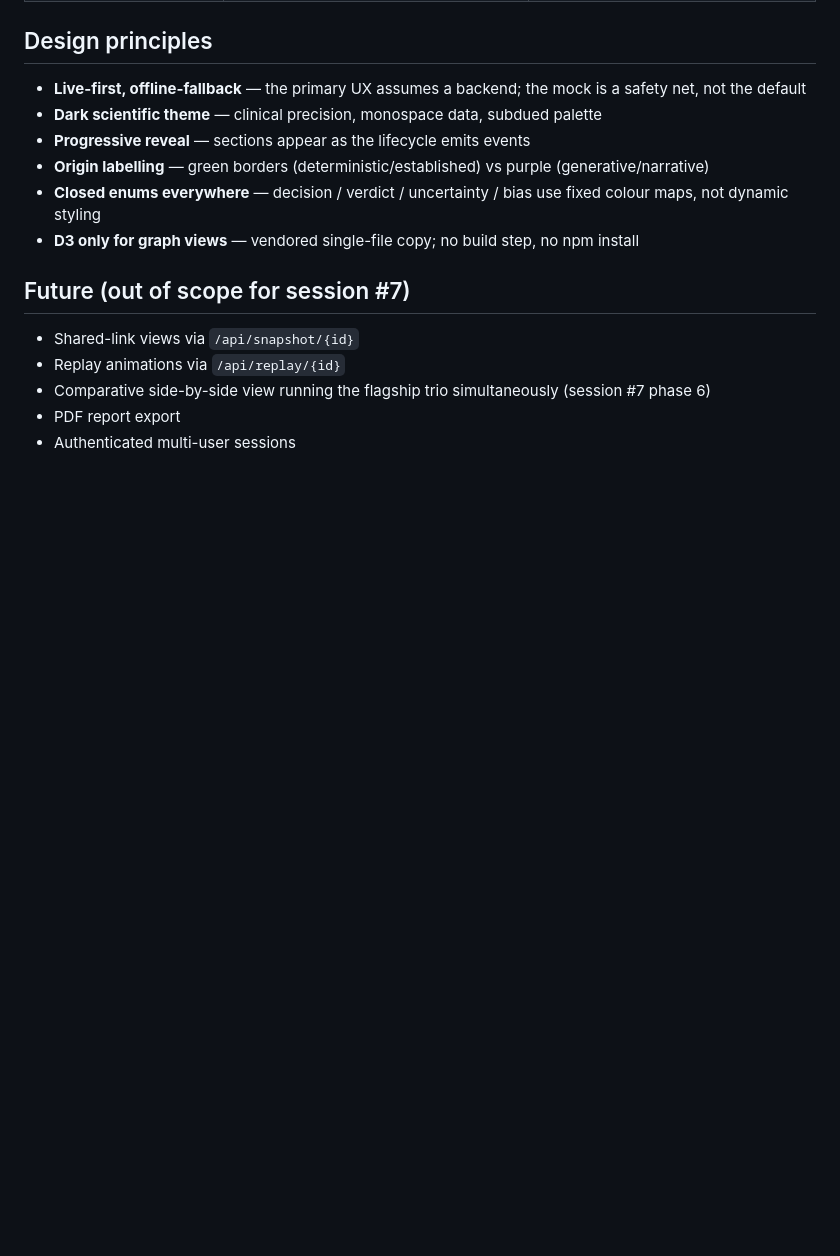
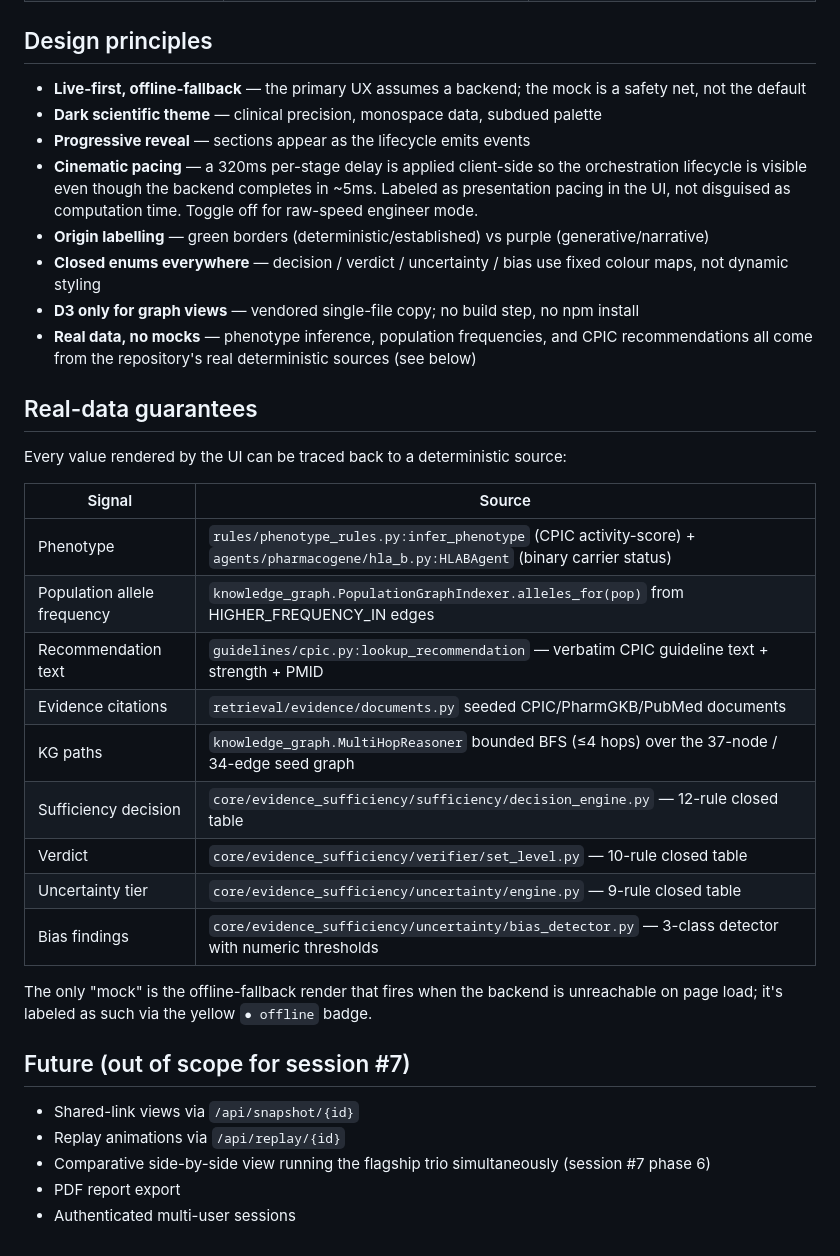
Before and after one commit to AnukritiAi-hq/anukriti-swarm, a Markdown page: frontend/README.md, the part around the change. GitHub-like rendering; blank space fills up the shorter version.

Commit message:
docs(frontend): cinematic pacing + real-data guarantees note
Session #7 post-brief documentation update. Two new sections in
frontend/README.md:

1. Design principles — new bullets:
   - Cinematic pacing: explicit that the 320ms/stage delay is
     presentation pacing, not disguised computation; toggleable
     for engineer raw-speed mode
   - Real data, no mocks: every UI value can be traced back to a
     deterministic source

2. Real-data guarantees table — 9 rows mapping each UI signal
   to the Python module that produces it:
     Phenotype            rules/phenotype_rules.py + agents/pharmacogene/hla_b.py
     Population freq      knowledge_graph.PopulationGraphIndexer
     Recommendation       guidelines/cpic.py:lookup_recommendation
     Evidence citations   retrieval/evidence/documents.py
     KG paths             knowledge_graph.MultiHopReasoner
     Sufficiency          12-rule decision engine
     Verdict              10-rule SURE-RAG verifier
     Uncertainty          9-rule tier scorer
     Bias                 3-class detector with numeric thresholds

The only remaining 'mock' is the offline-fallback render that
fires when the backend is unreachable at page load; it's
explicitly labeled via the yellow ● offline badge.

Documentation-only commit. No code changes.

```diff
--- a/frontend/README.md
+++ b/frontend/README.md
@@ -89,9 +89,29 @@ full endpoint reference and WebSocket protocol.
 - **Live-first, offline-fallback** — the primary UX assumes a backend; the mock is a safety net, not the default
 - **Dark scientific theme** — clinical precision, monospace data, subdued palette
 - **Progressive reveal** — sections appear as the lifecycle emits events
+- **Cinematic pacing** — a 320ms per-stage delay is applied client-side so the orchestration lifecycle is visible even though the backend completes in ~5ms. Labeled as presentation pacing in the UI, not disguised as computation time. Toggle off for raw-speed engineer mode.
 - **Origin labelling** — green borders (deterministic/established) vs purple (generative/narrative)
 - **Closed enums everywhere** — decision / verdict / uncertainty / bias use fixed colour maps, not dynamic styling
 - **D3 only for graph views** — vendored single-file copy; no build step, no npm install
+- **Real data, no mocks** — phenotype inference, population frequencies, and CPIC recommendations all come from the repository's real deterministic sources (see below)
+
+## Real-data guarantees
+
+Every value rendered by the UI can be traced back to a deterministic source:
+
+| Signal | Source |
+|---|---|
+| Phenotype | `rules/phenotype_rules.py:infer_phenotype` (CPIC activity-score) + `agents/pharmacogene/hla_b.py:HLABAgent` (binary carrier status) |
+| Population allele frequency | `knowledge_graph.PopulationGraphIndexer.alleles_for(pop)` from HIGHER_FREQUENCY_IN edges |
+| Recommendation text | `guidelines/cpic.py:lookup_recommendation` — verbatim CPIC guideline text + strength + PMID |
+| Evidence citations | `retrieval/evidence/documents.py` seeded CPIC/PharmGKB/PubMed documents |
+| KG paths | `knowledge_graph.MultiHopReasoner` bounded BFS (≤4 hops) over the 37-node / 34-edge seed graph |
+| Sufficiency decision | `core/evidence_sufficiency/sufficiency/decision_engine.py` — 12-rule closed table |
+| Verdict | `core/evidence_sufficiency/verifier/set_level.py` — 10-rule closed table |
+| Uncertainty tier | `core/evidence_sufficiency/uncertainty/engine.py` — 9-rule closed table |
+| Bias findings | `core/evidence_sufficiency/uncertainty/bias_detector.py` — 3-class detector with numeric thresholds |
+
+The only "mock" is the offline-fallback render that fires when the backend is unreachable on page load; it's labeled as such via the yellow `● offline` badge.
 
 ## Future (out of scope for session #7)
 
```
